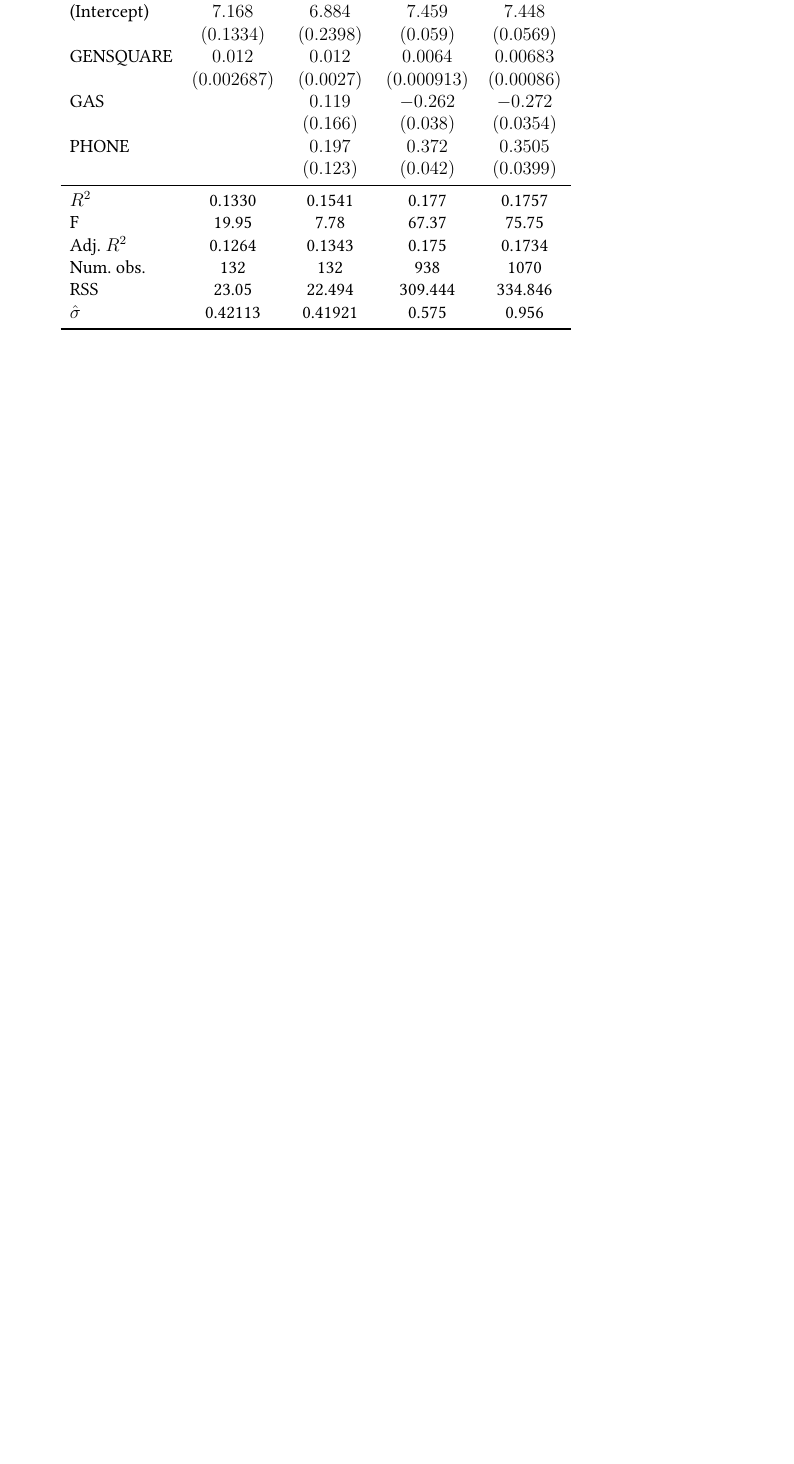
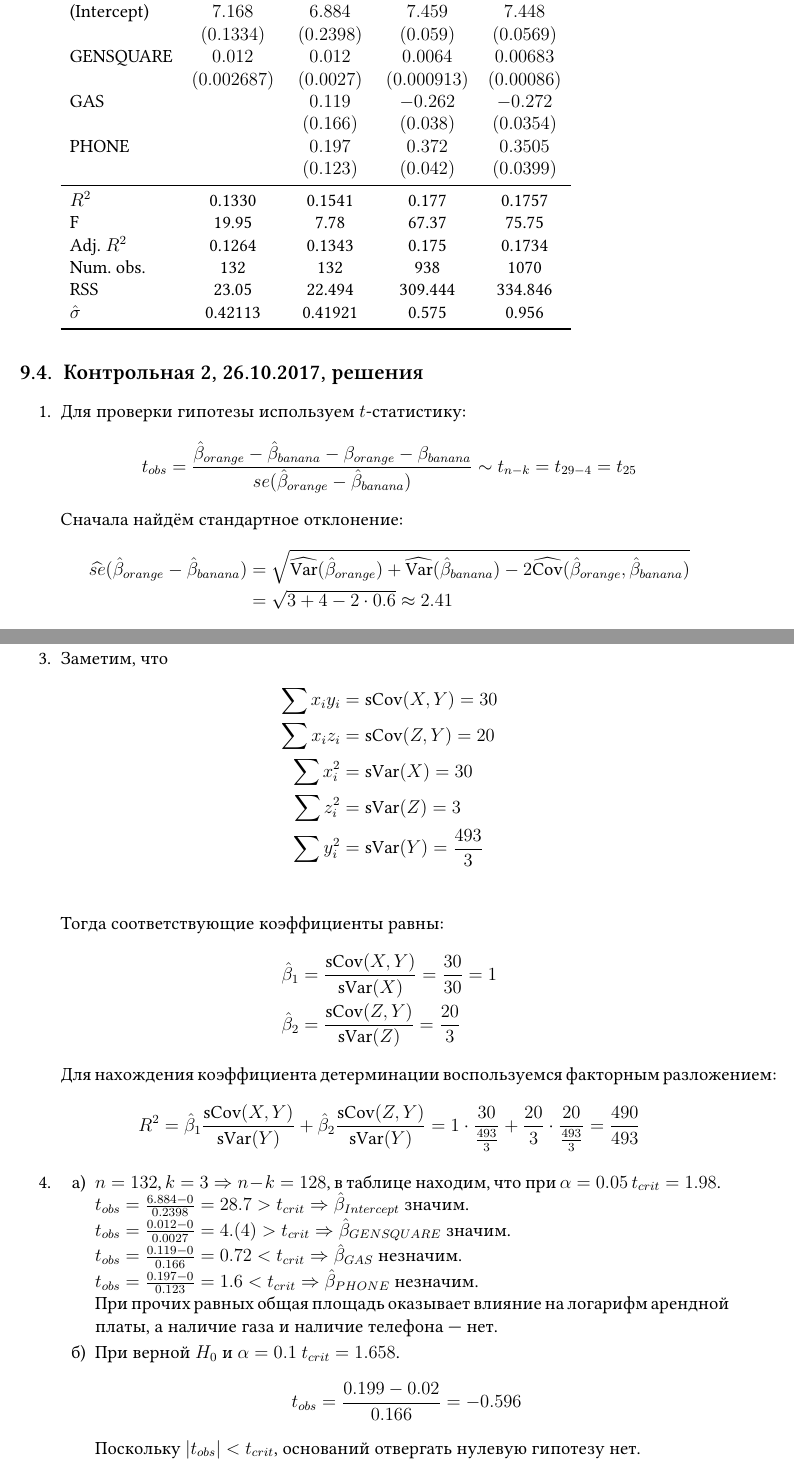
Before and after one commit to bdemeshev/metrics_hse_exams, a LaTeX problem sheet (metrics_hse_exams.tex, which reads chapters/year_2017_2018.tex): part of page 106 of 106 before the commit and two parts of pages 106 and 107 of 108 after it, the two joined at a grey line, cut so that both start at the same text, the shorter picture padded with empty space. Compiled offline with XeLaTeX.

Commit message:
kr2 2017 solutions

```diff
--- a/chapters/year_2017_2018.tex
+++ b/chapters/year_2017_2018.tex
@@ -203,5 +203,17 @@ $\hat\sigma$ & 0.42113        & 0.41921     & 0.575        & 0.956    \\
 \end{tabular}
 
 
+\end{enumerate}
 
+\subsection{Контрольная 2, 26.10.2017, решения}
 
+\begin{enumerate}
+\item Для проверки гипотезы используем $t$-статистику:
+\[
+t_{obs} = \frac{\hat\beta_{orange} - \hat\beta_{banana} - \beta_{orange} - \beta_{banana}}{se(\hat\beta_{orange} - \hat\beta_{banana})} \sim t_{n-k} = t_{29 -4} = t_{25}
+\]
+Сначала найдём стандартное отклонение:
+\begin{align*}
+\widehat{se}(\hat\beta_{orange} - \hat\beta_{banana}) &= \sqrt{\widehat{\Var}(\hat\beta_{orange}) + \widehat{\Var}(\hat\beta_{banana}) - 2 \widehat{\Cov}(\hat\beta_{orange}, \hat\beta_{banana})} \\
+&= \sqrt{3 + 4 - 2\cdot 0.6} \approx 2.41
+\end{align*}
@@ -207,0 +223,40 @@ $\hat\sigma$ & 0.42113        & 0.41921     & 0.575        & 0.956    \\
+В модели (3) значение $R^2$ самое низкое. Предпчтительной является модель $(2)$.
+\item Заметим, что
+\begin{align*}
+\sum x_i y_i &= \sCov(X,Y) = 30 \\
+\sum x_i z_i &= \sCov(Z,Y) = 20 \\
+\sum x_i^2 &= \sVar(X) = 30 \\
+\sum z_i^2 &= \sVar(Z) = 3 \\
+\sum y_i^2 &= \sVar(Y) = \frac{493}{3} \\
+\end{align*}
+Тогда соответствующие коэффициенты равны:
+\begin{align*}
+\hat \beta_1 &= \frac{\sCov(X,Y)}{\sVar(X)} = \frac{30}{30} = 1 \\
+\hat \beta_2 &= \frac{\sCov(Z,Y)}{\sVar(Z)} = \frac{20}{3}
+\end{align*}
+Для нахождения коэффициента детерминации воспользуемся факторным разложением:
+\[
+R^2 = \hat\beta_1 \frac{\sCov(X,Y)}{\sVar(Y)} + \hat\beta_2 \frac{\sCov(Z,Y)}{\sVar(Y)} = 1 \cdot \frac{30}{\frac{493}{3}} + \frac{20}{3} \cdot \frac{20}{\frac{493}{3}} = \frac{490}{493}
+\]
+\item
+\begin{enumerate}
+\item $n=132$, $k=3 \Rightarrow n-k = 128$, в таблице находим,
+что при $\alpha = 0.05$ $t_{crit} = 1.98$.
+
+$t_{obs} = \frac{6.884 - 0}{0.2398} = 28.7 > t_{crit} \Rightarrow \hat \beta_{Intercept}$ значим.
+
+$t_{obs} = \frac{0.012 - 0}{0.0027} = 4.(4) > t_{crit} \Rightarrow \hat \beta_{GENSQUARE}$ значим.
+
+$t_{obs} = \frac{0.119 - 0}{0.166} = 0.72 < t_{crit} \Rightarrow \hat \beta_{GAS}$ незначим.
+
+$t_{obs} = \frac{0.197 - 0}{0.123} = 1.6 < t_{crit} \Rightarrow \hat \beta_{PHONE}$ незначим.
+
+При прочих равных общая площадь оказывает влияние на логарифм арендной платы,
+а наличие газа и наличие телефона — нет.
+\item При верной $H_0$ и $\alpha = 0.1$ $t_{crit} = 1.658$.
+\[
+t_{obs} = \frac{0.199 - 0.02}{0.166} = -0.596
+\]
+Поскольку $|t_{obs}| < t_{crit}$, оснований отвергать нулевую гипотезу нет.
+\item
+\[H_0:
```
Also changed, not shown: metrics_hse_exams.pdf, chapters/year_2017_2018.tex (62 more changed lines).
